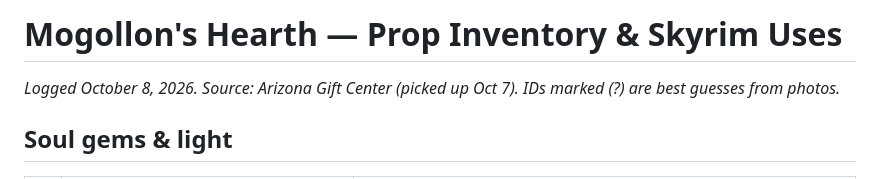
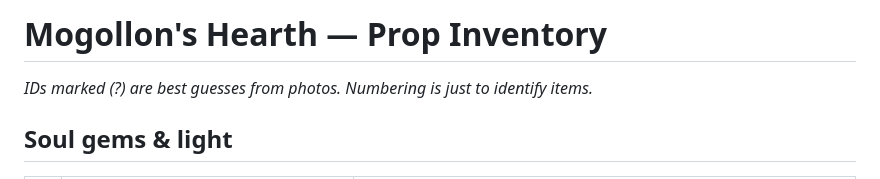
Before and after one commit to claypnw/mogollon-s-hearth-build-page, a Markdown page: production/hearth-prop-inventory.md, the part around the change. GitHub-like rendering.

Commit message:
Remove source subtitle from prop inventory title (2026-10-08)

```diff
--- a/production/hearth-prop-inventory.md
+++ b/production/hearth-prop-inventory.md
@@ -1,6 +1,6 @@
-# Mogollon's Hearth — Prop Inventory & Skyrim Uses
+# Mogollon's Hearth — Prop Inventory
 
-*Logged October 8, 2026. Source: Arizona Gift Center (picked up Oct 7). IDs marked (?) are best guesses from photos.*
+*IDs marked (?) are best guesses from photos. Numbering is just to identify items.*
 
 ## Soul gems & light
 
```
